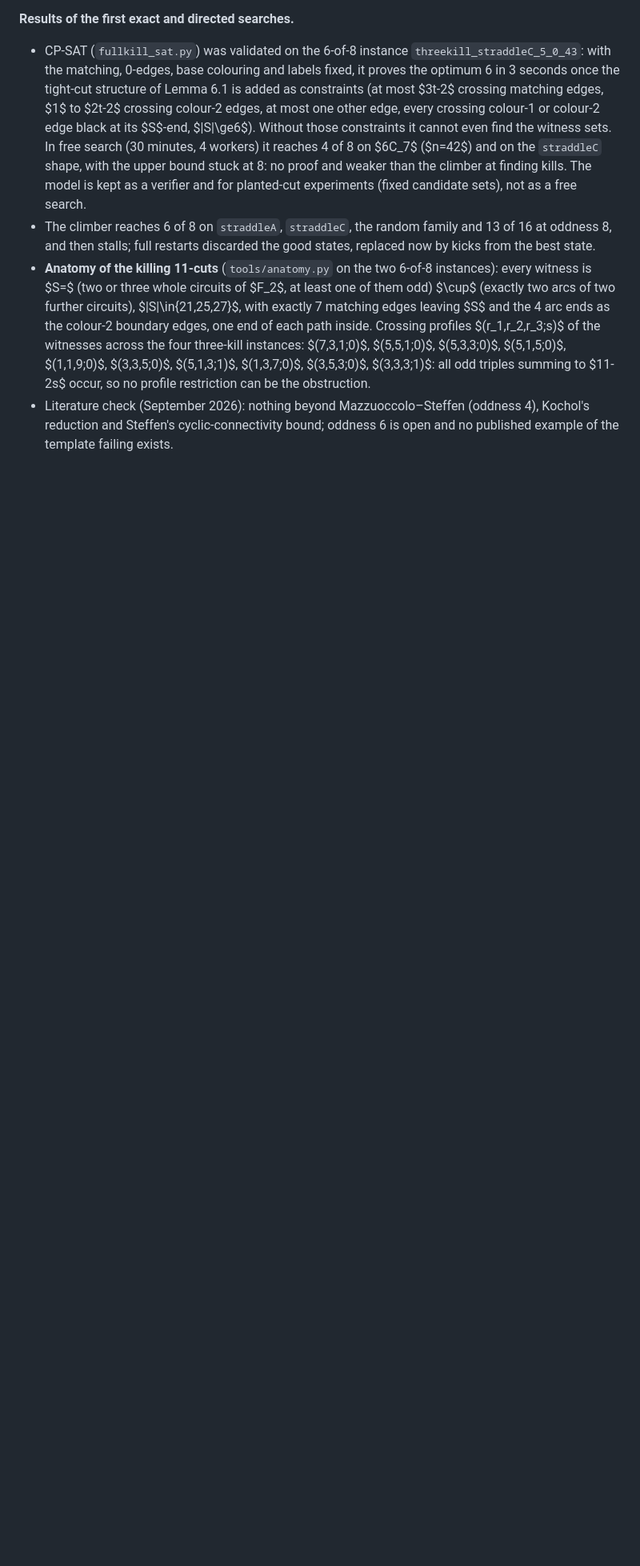
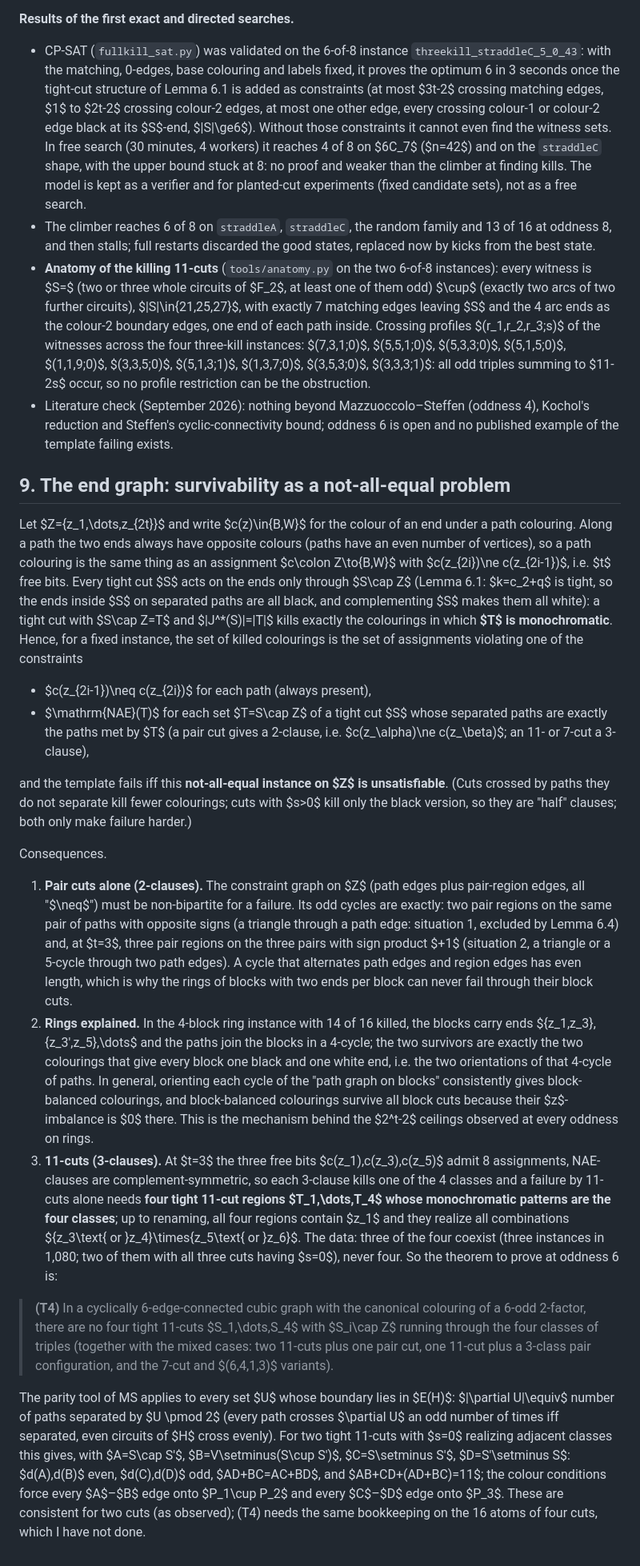
Before and after one commit to geneweng/5-flow-conjecture, a Markdown page: notes/oddness.md, the part around the change. Shown at 80% size. Drawn GitHub-style; blank space fills up the shorter version.

Commit message:
Oddness route: §9 end-graph / not-all-equal reformulation, ring survivors explained, statement (T4)
Co-Authored-By: Claude Fable 5.1 <noreply@anthropic.com>
Claude-Session: https://claude.ai/code/session_01BLzEsxctuBJRH8UpWpJDQJ

```diff
--- a/notes/oddness.md
+++ b/notes/oddness.md
@@ -237,3 +237,22 @@ Random sampling reaches 6 of 8 killed colourings at oddness 6 at a rate of about
 - The climber reaches 6 of 8 on `straddleA`, `straddleC`, the random family and 13 of 16 at oddness 8, and then stalls; full restarts discarded the good states, replaced now by kicks from the best state.
 - **Anatomy of the killing 11-cuts** (`tools/anatomy.py` on the two 6-of-8 instances): every witness is $S=$ (two or three whole circuits of $F_2$, at least one of them odd) $\cup$ (exactly two arcs of two further circuits), $|S|\in\{21,25,27\}$, with exactly 7 matching edges leaving $S$ and the 4 arc ends as the colour-2 boundary edges, one end of each path inside. Crossing profiles $(r_1,r_2,r_3;s)$ of the witnesses across the four three-kill instances: $(7,3,1;0)$, $(5,5,1;0)$, $(5,3,3;0)$, $(5,1,5;0)$, $(1,1,9;0)$, $(3,3,5;0)$, $(5,1,3;1)$, $(1,3,7;0)$, $(3,5,3;0)$, $(3,3,3;1)$: all odd triples summing to $11-2s$ occur, so no profile restriction can be the obstruction.
 - Literature check (September 2026): nothing beyond Mazzuoccolo–Steffen (oddness 4), Kochol's reduction and Steffen's cyclic-connectivity bound; oddness 6 is open and no published example of the template failing exists.
+
+## 9. The end graph: survivability as a not-all-equal problem
+
+Let $Z=\{z_1,\dots,z_{2t}\}$ and write $c(z)\in\{B,W\}$ for the colour of an end under a path colouring. Along a path the two ends always have opposite colours (paths have an even number of vertices), so a path colouring is the same thing as an assignment $c\colon Z\to\{B,W\}$ with $c(z_{2i})\ne c(z_{2i-1})$, i.e. $t$ free bits. Every tight cut $S$ acts on the ends only through $S\cap Z$ (Lemma 6.1: $k=c_2+q$ is tight, so the ends inside $S$ on separated paths are all black, and complementing $S$ makes them all white): a tight cut with $S\cap Z=T$ and $|J^*(S)|=|T|$ kills exactly the colourings in which **$T$ is monochromatic**. Hence, for a fixed instance, the set of killed colourings is the set of assignments violating one of the constraints
+
+- $c(z_{2i-1})\neq c(z_{2i})$ for each path (always present),
+- $\mathrm{NAE}(T)$ for each set $T=S\cap Z$ of a tight cut $S$ whose separated paths are exactly the paths met by $T$ (a pair cut gives a 2-clause, i.e. $c(z_\alpha)\ne c(z_\beta)$; an 11- or 7-cut a 3-clause),
+
+and the template fails iff this **not-all-equal instance on $Z$ is unsatisfiable**. (Cuts crossed by paths they do not separate kill fewer colourings; cuts with $s>0$ kill only the black version, so they are "half" clauses; both only make failure harder.)
+
+Consequences.
+
+1. **Pair cuts alone (2-clauses).** The constraint graph on $Z$ (path edges plus pair-region edges, all "$\neq$") must be non-bipartite for a failure. Its odd cycles are exactly: two pair regions on the same pair of paths with opposite signs (a triangle through a path edge: situation 1, excluded by Lemma 6.4) and, at $t=3$, three pair regions on the three pairs with sign product $+1$ (situation 2, a triangle or a 5-cycle through two path edges). A cycle that alternates path edges and region edges has even length, which is why the rings of blocks with two ends per block can never fail through their block cuts.
+2. **Rings explained.** In the 4-block ring instance with 14 of 16 killed, the blocks carry ends $\{z_1,z_3\},\{z_3',z_5\},\dots$ and the paths join the blocks in a 4-cycle; the two survivors are exactly the two colourings that give every block one black and one white end, i.e. the two orientations of that 4-cycle of paths. In general, orienting each cycle of the "path graph on blocks" consistently gives block-balanced colourings, and block-balanced colourings survive all block cuts because their $z$-imbalance is $0$ there. This is the mechanism behind the $2^t-2$ ceilings observed at every oddness on rings.
+3. **11-cuts (3-clauses).** At $t=3$ the three free bits $c(z_1),c(z_3),c(z_5)$ admit 8 assignments, NAE-clauses are complement-symmetric, so each 3-clause kills one of the 4 classes and a failure by 11-cuts alone needs **four tight 11-cut regions $T_1,\dots,T_4$ whose monochromatic patterns are the four classes**; up to renaming, all four regions contain $z_1$ and they realize all combinations $\{z_3\text{ or }z_4\}\times\{z_5\text{ or }z_6\}$. The data: three of the four coexist (three instances in 1,080; two of them with all three cuts having $s=0$), never four. So the theorem to prove at oddness 6 is:
+
+> **(T4)** In a cyclically 6-edge-connected cubic graph with the canonical colouring of a 6-odd 2-factor, there are no four tight 11-cuts $S_1,\dots,S_4$ with $S_i\cap Z$ running through the four classes of triples (together with the mixed cases: two 11-cuts plus one pair cut, one 11-cut plus a 3-class pair configuration, and the 7-cut and $(6,4,1,3)$ variants).
+
+The parity tool of MS applies to every set $U$ whose boundary lies in $E(H)$: $|\partial U|\equiv$ number of paths separated by $U \pmod 2$ (every path crosses $\partial U$ an odd number of times iff separated, even circuits of $H$ cross evenly). For two tight 11-cuts with $s=0$ realizing adjacent classes this gives, with $A=S\cap S'$, $B=V\setminus(S\cup S')$, $C=S\setminus S'$, $D=S'\setminus S$: $d(A),d(B)$ even, $d(C),d(D)$ odd, $AD+BC=AC+BD$, and $AB+CD+(AD+BC)=11$; the colour conditions force every $A$–$B$ edge onto $P_1\cup P_2$ and every $C$–$D$ edge onto $P_3$. These are consistent for two cuts (as observed); (T4) needs the same bookkeeping on the 16 atoms of four cuts, which I have not done.
```
